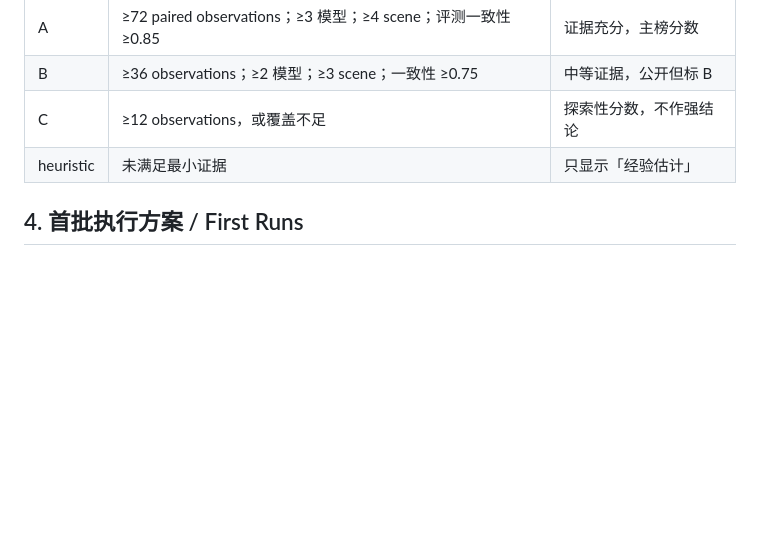
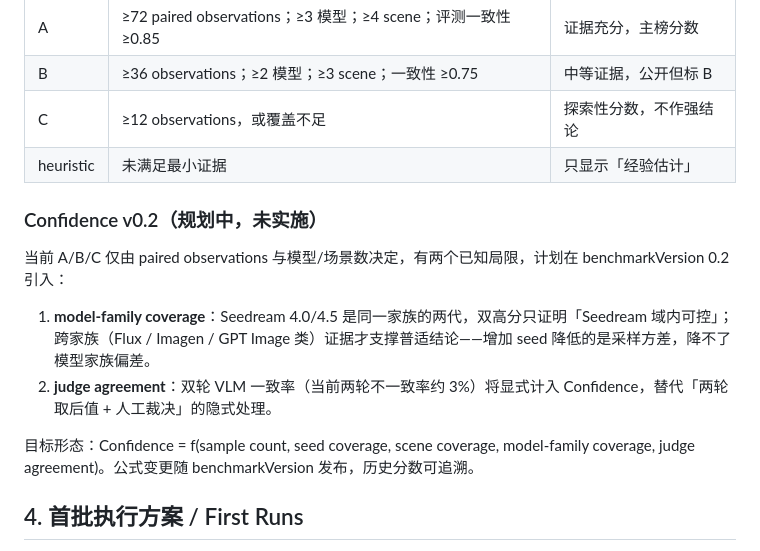
Before and after one commit to f8wco/prompt-atlas, a Markdown page: docs/BENCHMARK.md, the part around the change. Rendered like a GitHub page; blank space fills up the shorter version.

Commit message:
feat: adherence/baseline/lift per atom (measured detail) + docs-consistency CI check + Confidence v0.2 design note

```diff
--- a/docs/BENCHMARK.md
+++ b/docs/BENCHMARK.md
@@ -67,6 +67,15 @@ Atlas Score = 0.8 × mean(Model Scores) + 0.2 × min(Model Scores)
 | C | ≥12 observations，或覆盖不足 | 探索性分数，不作强结论 |
 | heuristic | 未满足最小证据 | 只显示「经验估计」 |
 
+### Confidence v0.2（规划中，未实施）
+
+当前 A/B/C 仅由 paired observations 与模型/场景数决定，有两个已知局限，计划在 benchmarkVersion 0.2 引入：
+
+1. **model-family coverage**：Seedream 4.0/4.5 是同一家族的两代，双高分只证明「Seedream 域内可控」；跨家族（Flux / Imagen / GPT Image 类）证据才支撑普适结论——增加 seed 降低的是采样方差，降不了模型家族偏差。
+2. **judge agreement**：双轮 VLM 一致率（当前两轮不一致率约 3%）将显式计入 Confidence，替代「两轮取后值 + 人工裁决」的隐式处理。
+
+目标形态：Confidence = f(sample count, seed coverage, scene coverage, model-family coverage, judge agreement)。公式变更随 benchmarkVersion 发布，历史分数可追溯。
+
 ## 4. 首批执行方案 / First Runs
 
 **首轮目标声明（重要）：192 张只能产生 Confidence C。**
```
